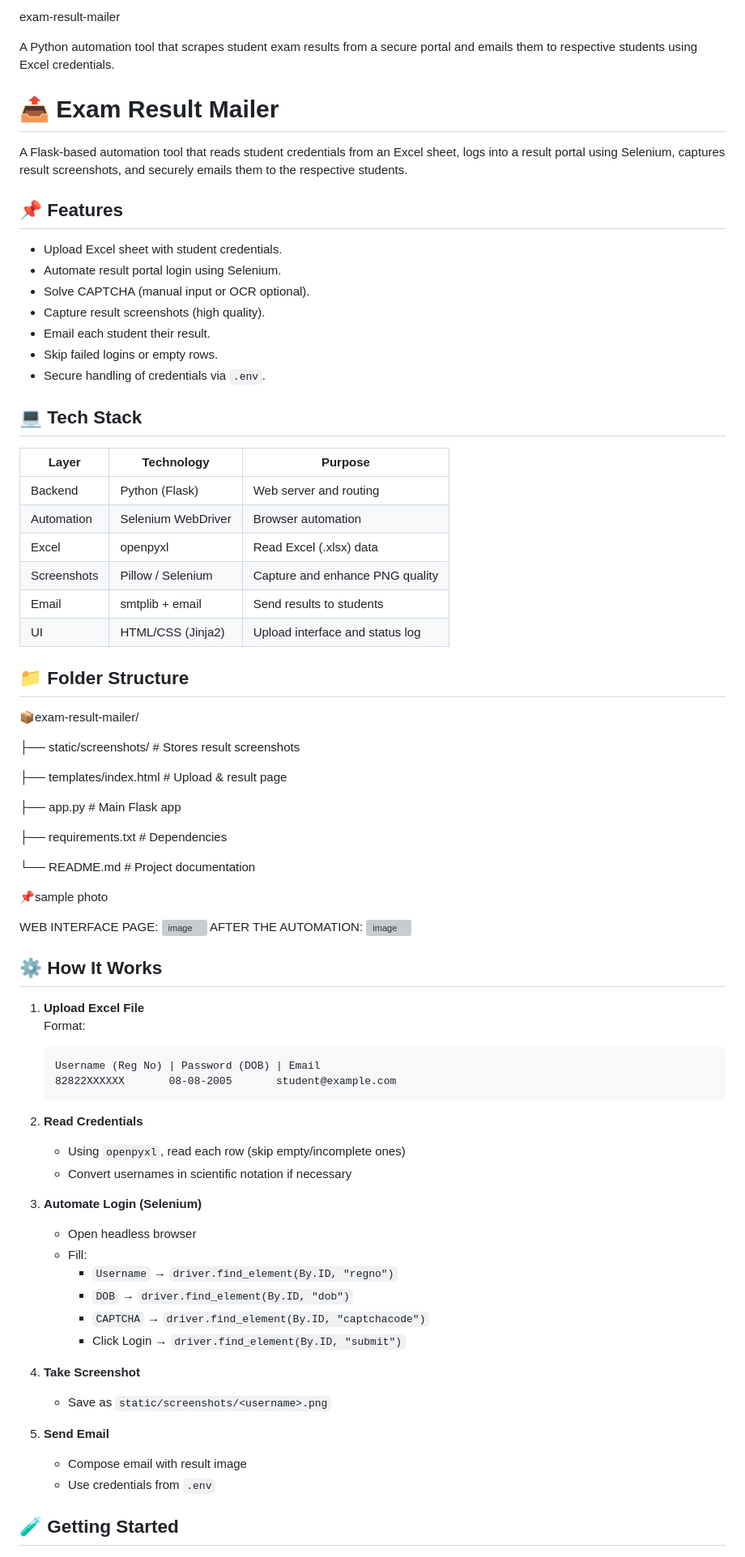
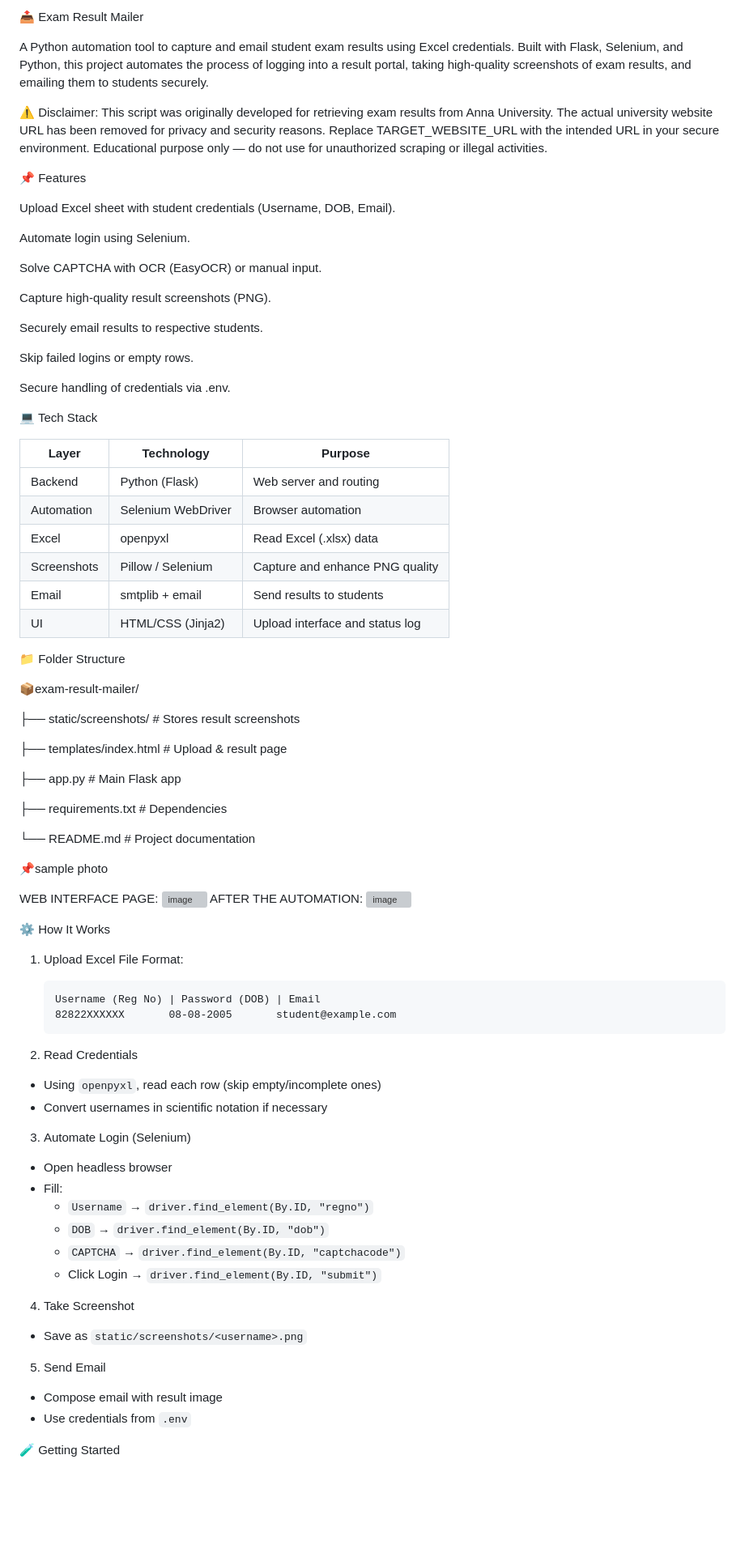
Before and after one commit to kavin-codes/exam-result-mailer, a Markdown page: README.md, the part around the change printed below. Shown: that part at 81% size. Drawn GitHub-style; blank space fills up the shorter version; grey boxes are pictures that could not be loaded.

````diff
--- a/README.md
+++ b/README.md
@@ -1,27 +1,32 @@
- exam-result-mailer
+📤 Exam Result Mailer
 
-A Python automation tool that scrapes student exam results from a secure portal and emails them to respective students using Excel credentials.
+A Python automation tool to capture and email student exam results using Excel credentials. Built with Flask, Selenium, and Python, this project automates the process of logging into a result portal, taking high-quality screenshots of exam results, and emailing them to students securely.
 
+⚠️ Disclaimer:
+This script was originally developed for retrieving exam results from Anna University.
+The actual university website URL has been removed for privacy and security reasons.
+Replace TARGET_WEBSITE_URL with the intended URL in your secure environment.
+Educational purpose only — do not use for unauthorized scraping or illegal activities.
 
-# 📤 Exam Result Mailer
+📌 Features
 
-A Flask-based automation tool that reads student credentials from an Excel sheet, logs into a result portal using Selenium, captures result screenshots, and securely emails them to the respective students.
+Upload Excel sheet with student credentials (Username, DOB, Email).
+
+Automate login using Selenium.
+
+Solve CAPTCHA with OCR (EasyOCR) or manual input.
+
+Capture high-quality result screenshots (PNG).
+
+Securely email results to respective students.
+
+Skip failed logins or empty rows.
+
+Secure handling of credentials via .env.
 
 
 
-## 📌 Features
-
-- Upload Excel sheet with student credentials.
-- Automate result portal login using Selenium.
-- Solve CAPTCHA (manual input or OCR optional).
-- Capture result screenshots (high quality).
-- Email each student their result.
-- Skip failed logins or empty rows.
-- Secure handling of credentials via `.env`.
-
-
-
-## 💻 Tech Stack
+💻 Tech Stack
 
 | Layer       | Technology         | Purpose                          |
 |-------------|---------------------|----------------------------------|
@@ -34,7 +39,7 @@ A Flask-based automation tool that reads student credentials from an Excel sheet
 
 
 
-## 📁 Folder Structure
+ 📁 Folder Structure
 
 
 📦exam-result-mailer/
@@ -59,20 +64,20 @@ AFTER THE AUTOMATION:
 <img width="1920" height="956" alt="image" src="https://github.com/user-attachments/assets/2bb0e0e0-a060-4a4f-9743-a900845ad8a8" />
 
 
-## ⚙️ How It Works
+⚙️ How It Works
 
-1. **Upload Excel File**
+1. Upload Excel File
    Format:
    ```plaintext
    Username (Reg No) | Password (DOB) | Email
    82822XXXXXX       08-08-2005       student@example.com
    ```
 
-2. **Read Credentials**
+2.  Read Credentials
    - Using `openpyxl`, read each row (skip empty/incomplete ones)
    - Convert usernames in scientific notation if necessary
 
-3. **Automate Login (Selenium)**
+3.  Automate Login (Selenium)
    - Open headless browser
    - Fill:
      - `Username` → `driver.find_element(By.ID, "regno")`
@@ -80,14 +85,14 @@ AFTER THE AUTOMATION:
      - `CAPTCHA` → `driver.find_element(By.ID, "captchacode")`
      - Click Login → `driver.find_element(By.ID, "submit")`
 
-4. **Take Screenshot**
+4.  Take Screenshot
    - Save as `static/screenshots/<username>.png`
 
-5. **Send Email**
+5.  Send Email
    - Compose email with result image
    - Use credentials from `.env`
 
 
 
-## 🧪 Getting Started
+  🧪 Getting Started
 
````
Also changed, not shown: other parts of README.md (+9 -9 lines).
